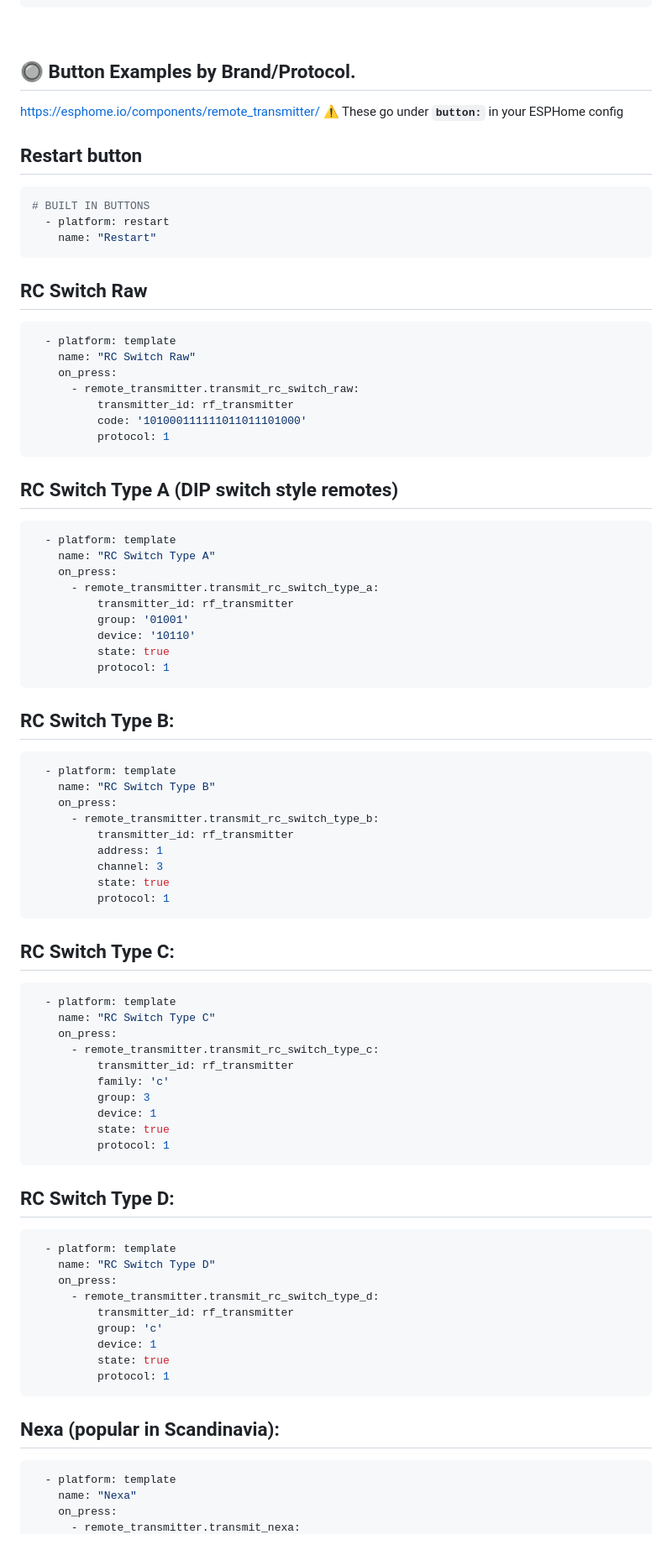
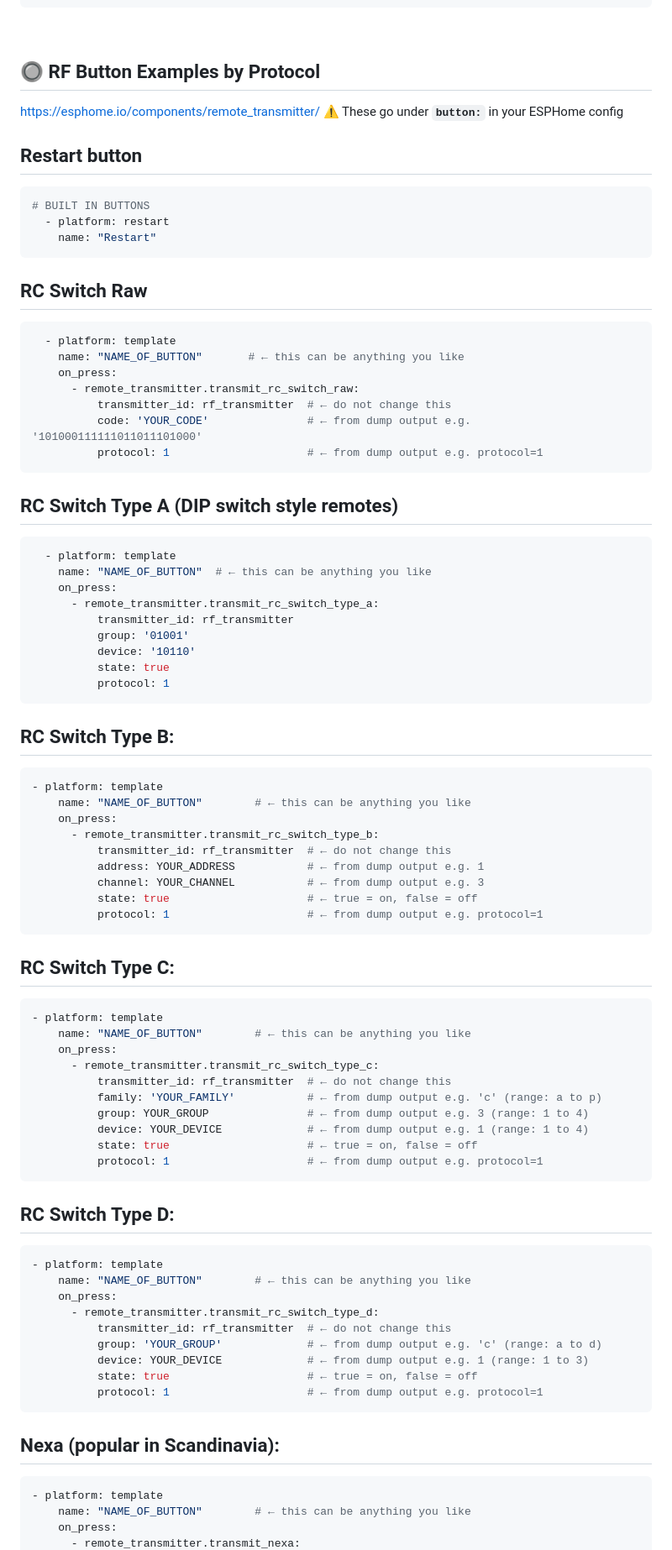
Before and after one commit to LazyTechGeek/HomeAssistant-RF, a Markdown page: README.md, the part around one of its changes. Shown at 84% size. GitHub-like rendering.

````diff
--- a/README.md
+++ b/README.md
@@ -519,7 +519,7 @@ remote_receiver:
     dump: raw  # Raw timing dump - last resort fallback
 ```
 &nbsp;
-## 🔘 Button Examples by Brand/Protocol.
+## 🔘 RF Button Examples by Protocol
 https://esphome.io/components/remote_transmitter/
 ⚠️ These go under <code><b>button:</b></code> in your ESPHome config
 &nbsp;
@@ -533,18 +533,18 @@ https://esphome.io/components/remote_transmitter/
 ## RC Switch Raw
 ```yaml
   - platform: template
-    name: "RC Switch Raw"
+    name: "NAME_OF_BUTTON"       # ← this can be anything you like
     on_press:
       - remote_transmitter.transmit_rc_switch_raw:
-          transmitter_id: rf_transmitter
-          code: '101000111111011011101000'
-          protocol: 1
+          transmitter_id: rf_transmitter  # ← do not change this
+          code: 'YOUR_CODE'               # ← from dump output e.g. '101000111111011011101000'
+          protocol: 1                     # ← from dump output e.g. protocol=1
 ```
 
 ## RC Switch Type A (DIP switch style remotes)
 ```yaml
   - platform: template
-    name: "RC Switch Type A"
+    name: "NAME_OF_BUTTON"  # ← this can be anything you like
     on_press:
       - remote_transmitter.transmit_rc_switch_type_a:
           transmitter_id: rf_transmitter
@@ -556,47 +556,47 @@ https://esphome.io/components/remote_transmitter/
 
 ## RC Switch Type B:
 ```yaml
-  - platform: template
-    name: "RC Switch Type B"
+- platform: template
+    name: "NAME_OF_BUTTON"        # ← this can be anything you like
     on_press:
       - remote_transmitter.transmit_rc_switch_type_b:
-          transmitter_id: rf_transmitter
-          address: 1
-          channel: 3
-          state: true
-          protocol: 1
+          transmitter_id: rf_transmitter  # ← do not change this
+          address: YOUR_ADDRESS           # ← from dump output e.g. 1
+          channel: YOUR_CHANNEL           # ← from dump output e.g. 3
+          state: true                     # ← true = on, false = off
+          protocol: 1                     # ← from dump output e.g. protocol=1
 ```
 
 ## RC Switch Type C:
 ```yaml
-  - platform: template
-    name: "RC Switch Type C"
+- platform: template
+    name: "NAME_OF_BUTTON"        # ← this can be anything you like
     on_press:
       - remote_transmitter.transmit_rc_switch_type_c:
-          transmitter_id: rf_transmitter
-          family: 'c'
-          group: 3
-          device: 1
-          state: true
-          protocol: 1
+          transmitter_id: rf_transmitter  # ← do not change this
+          family: 'YOUR_FAMILY'           # ← from dump output e.g. 'c' (range: a to p)
+          group: YOUR_GROUP               # ← from dump output e.g. 3 (range: 1 to 4)
+          device: YOUR_DEVICE             # ← from dump output e.g. 1 (range: 1 to 4)
+          state: true                     # ← true = on, false = off
+          protocol: 1                     # ← from dump output e.g. protocol=1
 ```
 
 ## RC Switch Type D:
 ```yaml
-  - platform: template
-    name: "RC Switch Type D"
+- platform: template
+    name: "NAME_OF_BUTTON"        # ← this can be anything you like
     on_press:
       - remote_transmitter.transmit_rc_switch_type_d:
-          transmitter_id: rf_transmitter
-          group: 'c'
-          device: 1
-          state: true
-          protocol: 1
+          transmitter_id: rf_transmitter  # ← do not change this
+          group: 'YOUR_GROUP'             # ← from dump output e.g. 'c' (range: a to d)
+          device: YOUR_DEVICE             # ← from dump output e.g. 1 (range: 1 to 3)
+          state: true                     # ← true = on, false = off
+          protocol: 1                     # ← from dump output e.g. protocol=1
 ```
 
 ## Nexa (popular in Scandinavia):
 ```yaml
-  - platform: template
-    name: "Nexa"
+- platform: template
+    name: "NAME_OF_BUTTON"        # ← this can be anything you like
     on_press:
       - remote_transmitter.transmit_nexa:
````
Also changed, not shown: other parts of README.md (+20 -19 lines).
